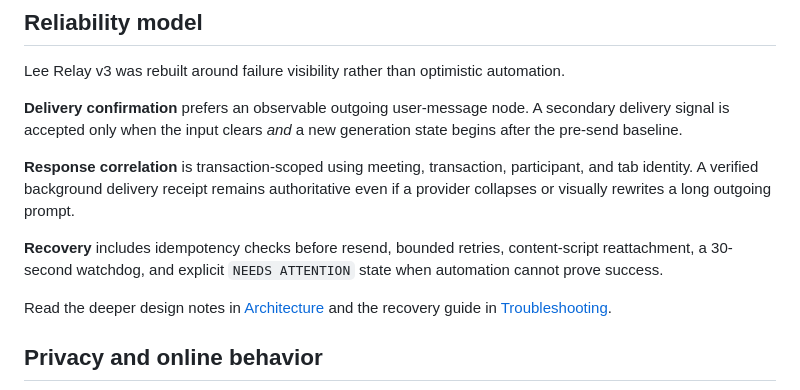
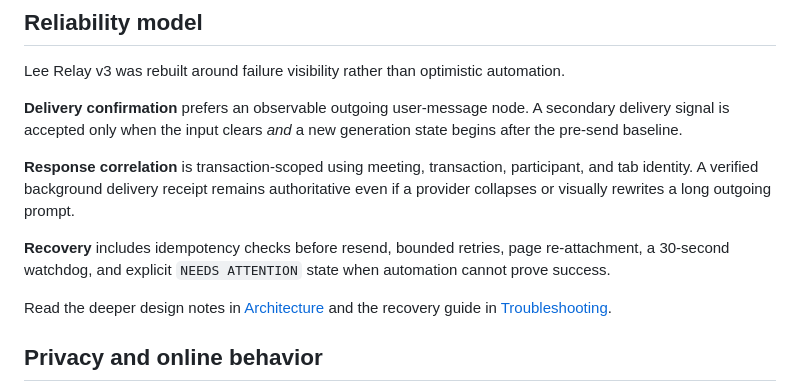
Before and after one commit to juwonllee2024-dotcom/lee-relay, a Markdown page: README.md, the part around the change. GitHub-like rendering.

```diff
--- a/README.md
+++ b/README.md
@@ -210,7 +210,7 @@ Lee Relay v3 was rebuilt around failure visibility rather than optimistic automa
 
 **Response correlation** is transaction-scoped using meeting, transaction, participant, and tab identity. A verified background delivery receipt remains authoritative even if a provider collapses or visually rewrites a long outgoing prompt.
 
-**Recovery** includes idempotency checks before resend, bounded retries, content-script reattachment, a 30-second watchdog, and explicit `NEEDS ATTENTION` state when automation cannot prove success.
+**Recovery** includes idempotency checks before resend, bounded retries, page re-attachment, a 30-second watchdog, and explicit `NEEDS ATTENTION` state when automation cannot prove success.
 
 Read the deeper design notes in [Architecture](docs/architecture.md) and the recovery guide in [Troubleshooting](docs/troubleshooting.md).
 
```
